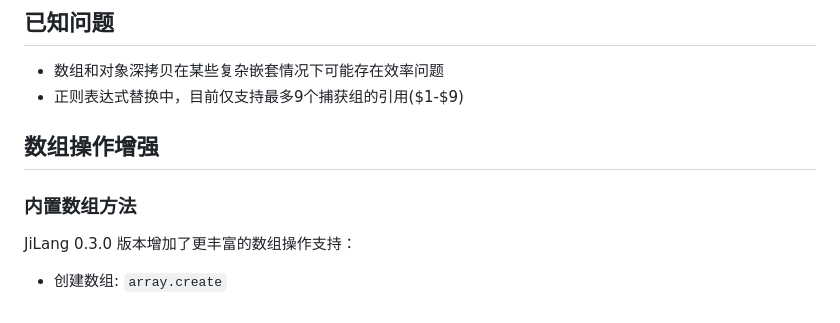
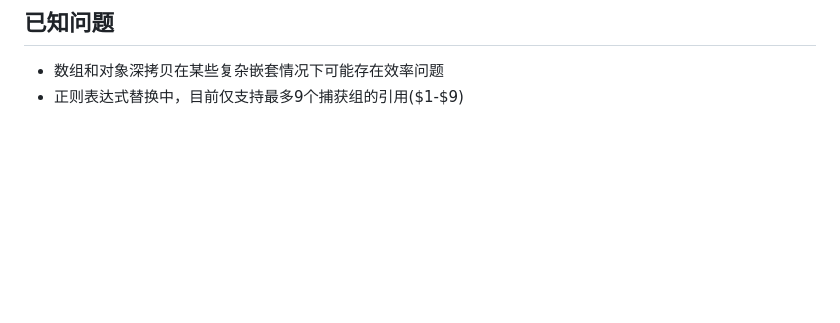
Before and after one commit to HelloAIXIAOJI/JLang, a Markdown page: docs/0.3.0.md, the part around the change. Drawn GitHub-style; blank space fills up the shorter version.

```diff
--- a/docs/0.3.0.md
+++ b/docs/0.3.0.md
@@ -361,10 +361,3 @@ JiLang --debug examples/my_program.jl
 
 - 数组和对象深拷贝在某些复杂嵌套情况下可能存在效率问题
 - 正则表达式替换中，目前仅支持最多9个捕获组的引用($1-$9)
-
-## 数组操作增强
-
-### 内置数组方法
-JiLang 0.3.0 版本增加了更丰富的数组操作支持：
-
-- 创建数组: `array.create`
```
